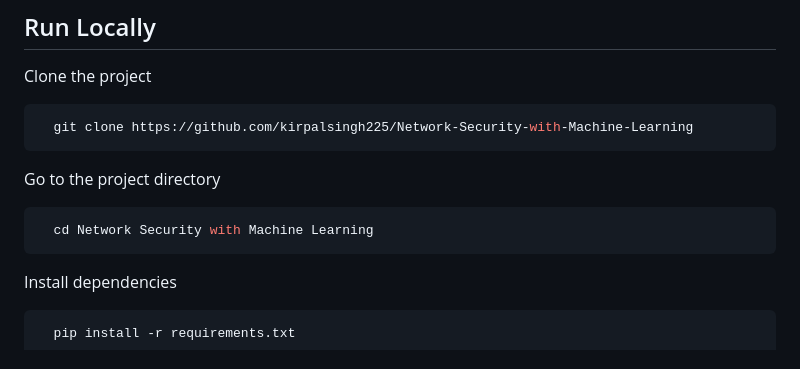
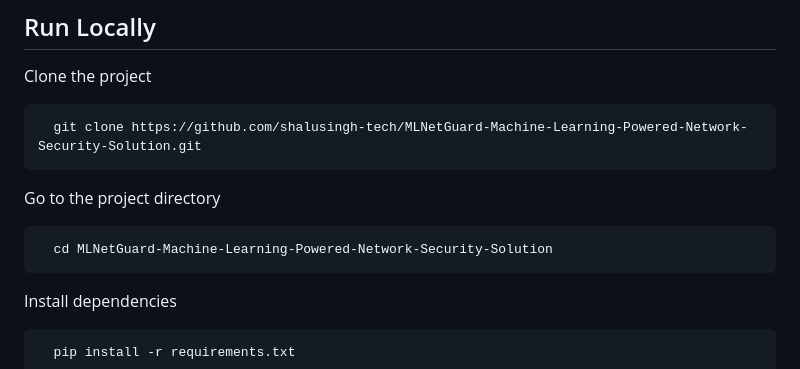
Before and after one commit to shalusingh-tech/MLNetGuard-Machine-Learning-Powered-Network-Security, a Markdown page: README.md, the part around the change. GitHub-like rendering.

````diff
--- a/README.md
+++ b/README.md
@@ -101,13 +101,13 @@ The NSS KDD dataset, an extension of the popular KDD Cup 1999 dataset, consists
 Clone the project
 
 ```bash
-  git clone https://github.com/kirpalsingh225/Network-Security-with-Machine-Learning
+  git clone https://github.com/shalusingh-tech/MLNetGuard-Machine-Learning-Powered-Network-Security-Solution.git
 ```
 
 Go to the project directory
 
 ```bash
-  cd Network Security with Machine Learning
+  cd MLNetGuard-Machine-Learning-Powered-Network-Security-Solution
 ```
 
 Install dependencies
````
